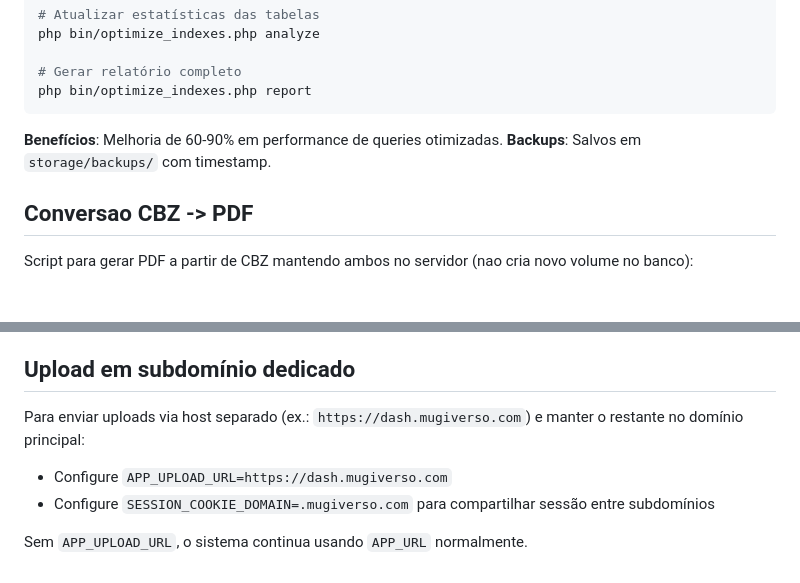
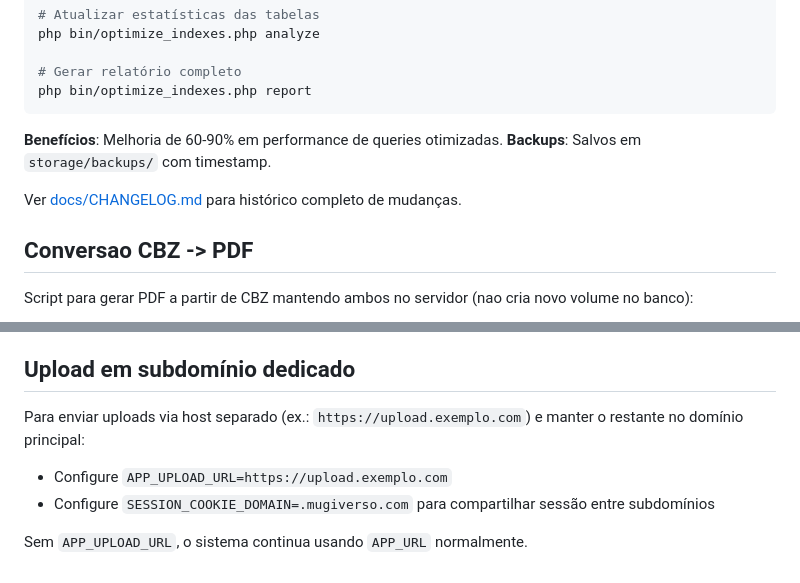
Before and after one commit to cirobrandao/mugiwaras.www, a Markdown page: README.md, 2 parts joined by grey strips. GitHub-like rendering; blank space fills up the shorter version.

````diff
--- a/README.md
+++ b/README.md
@@ -65,6 +65,8 @@ php bin/optimize_indexes.php report
 **Benefícios**: Melhoria de 60-90% em performance de queries otimizadas.
 **Backups**: Salvos em `storage/backups/` com timestamp.
 
+Ver [docs/CHANGELOG.md](docs/CHANGELOG.md) para histórico completo de mudanças.
+
 ## Conversao CBZ -> PDF
 Script para gerar PDF a partir de CBZ mantendo ambos no servidor (nao cria novo volume no banco):
 ```
@@ -110,9 +112,9 @@ Ver detalhes em docs/ARCHITECTURE.md.
 - Conversores reais estão implementados e dependem de binários externos configurados.
 
 ## Upload em subdomínio dedicado
-Para enviar uploads via host separado (ex.: `https://dash.mugiverso.com`) e manter o restante no domínio principal:
+Para enviar uploads via host separado (ex.: `https://upload.exemplo.com`) e manter o restante no domínio principal:
 
-- Configure `APP_UPLOAD_URL=https://dash.mugiverso.com`
+- Configure `APP_UPLOAD_URL=https://upload.exemplo.com`
 - Configure `SESSION_COOKIE_DOMAIN=.mugiverso.com` para compartilhar sessão entre subdomínios
 
 Sem `APP_UPLOAD_URL`, o sistema continua usando `APP_URL` normalmente.
````
Also changed, not shown: CHANGELOG.md (deleted, +0 -133 lines).
